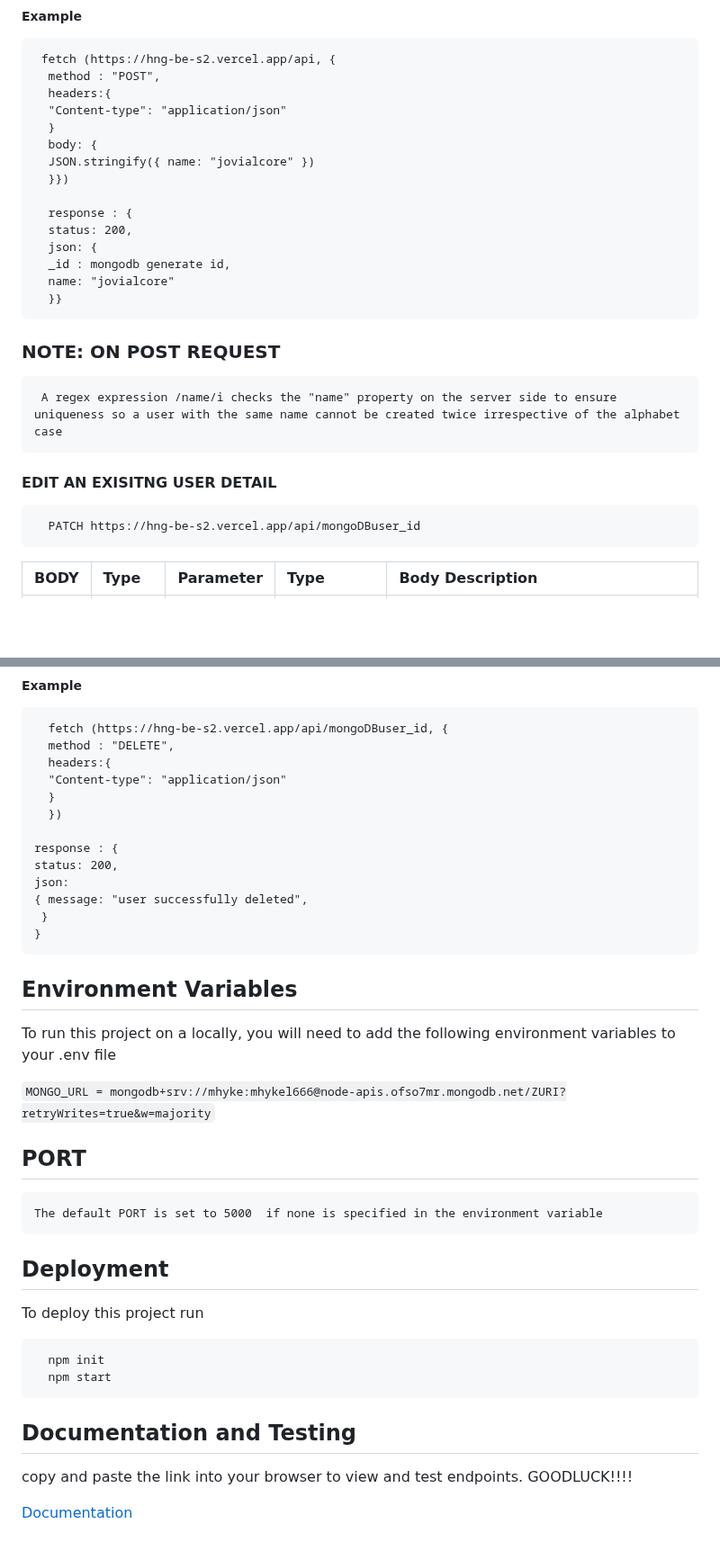
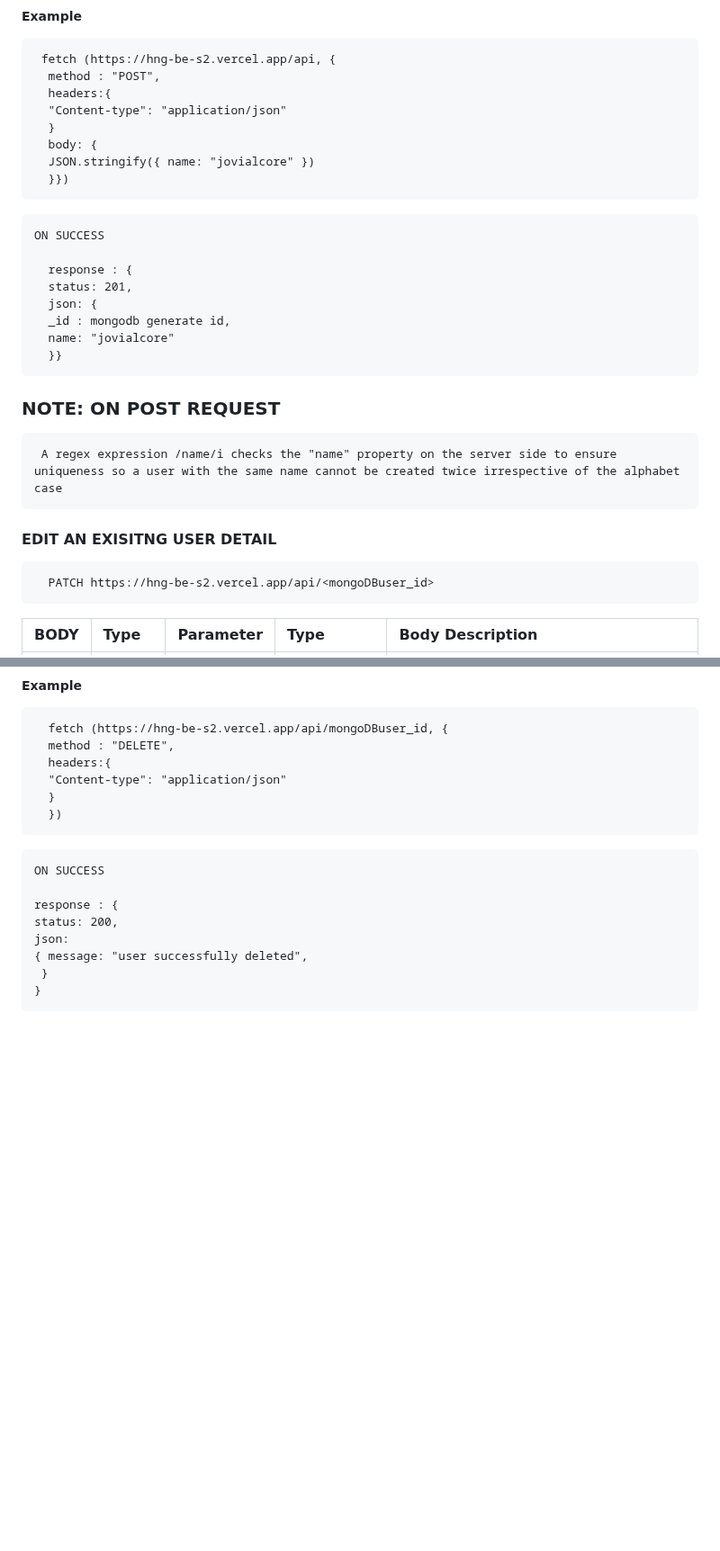
Before and after one commit to MhykelB/video-project, a Markdown page: readme.md, 2 parts joined by grey strips. Shown at 90% size. Drawn GitHub-style; blank space fills up the shorter version.

Commit message:
adjusted readme

````diff
--- a/readme.md
+++ b/readme.md
@@ -53,9 +55,13 @@ This allows CRUD operation to be perform on a specific resource in a database
   body: {
   JSON.stringify({ name: "jovialcore" })
   }})
+```
+
+```
+ON SUCCESS
 
   response : {
-  status: 200,
+  status: 201,
   json: {
   _id : mongodb generate id,
   name: "jovialcore"
@@ -71,7 +77,7 @@ This allows CRUD operation to be perform on a specific resource in a database
 #### EDIT AN EXISITNG USER DETAIL
 
 ```http
-  PATCH https://hng-be-s2.vercel.app/api/mongoDBuser_id
+  PATCH https://hng-be-s2.vercel.app/api/<mongoDBuser_id>
 ```
 
 | BODY   | Type     | Parameter | Type             | Body Description                                  |
@@ -120,6 +130,10 @@ This allows CRUD operation to be perform on a specific resource in a database
   "Content-type": "application/json"
   }
   })
+```
+
+```
+ON SUCCESS
 
 response : {
 status: 200,
@@ -128,30 +142,3 @@ json:
  }
 }
 ```
-
-## Environment Variables
-
-To run this project on a locally, you will need to add the following environment variables to your .env file
-
-`MONGO_URL = mongodb+srv://mhyke:mhykel666@node-apis.ofso7mr.mongodb.net/ZURI?retryWrites=true&w=majority`
-
-## PORT
-
-```
-The default PORT is set to 5000  if none is specified in the environment variable
-```
-
-## Deployment
-
-To deploy this project run
-
-```bash
-  npm init
-  npm start
-```
-
-## Documentation and Testing
-
-copy and paste the link into your browser to view and test endpoints. GOODLUCK!!!!
-
-[Documentation](https://hng-be-s2.vercel.app/docs/)
````
Also changed, not shown: other parts of readme.md (+10 -4 lines).
